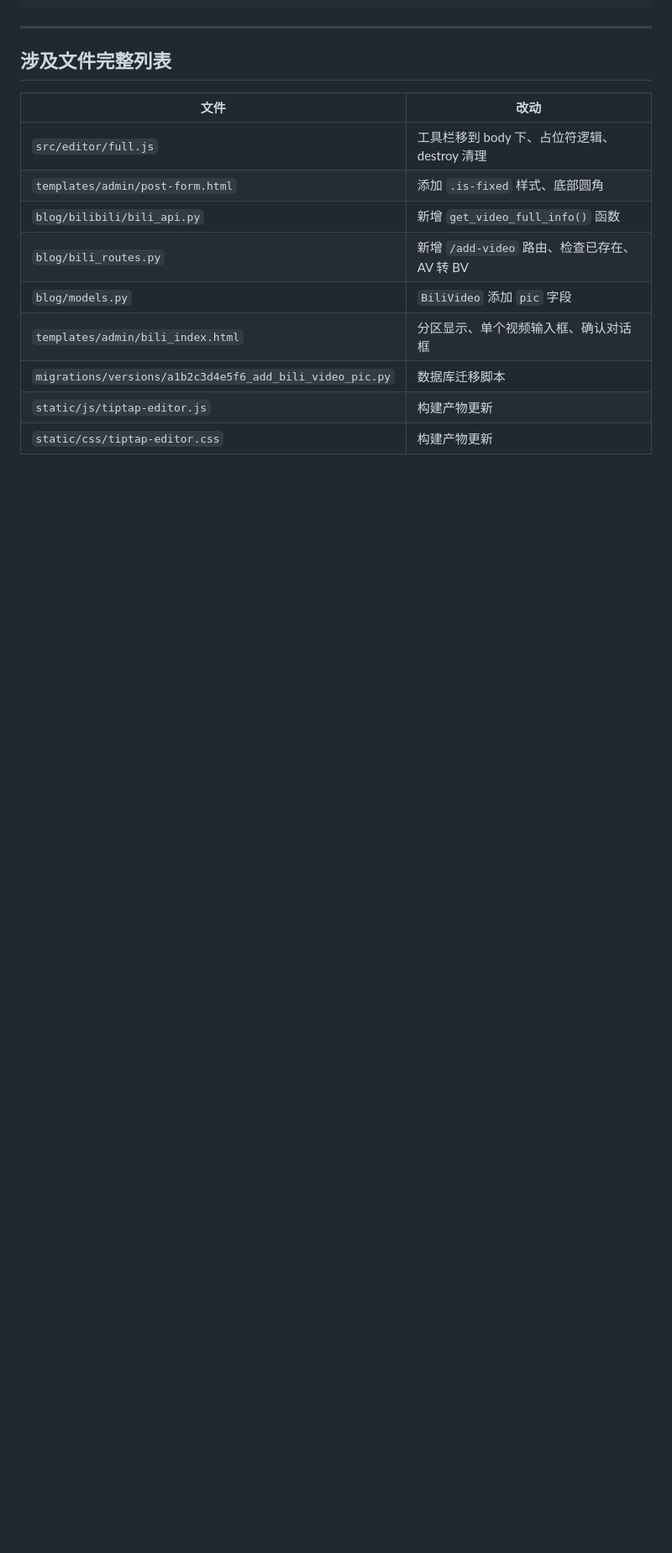
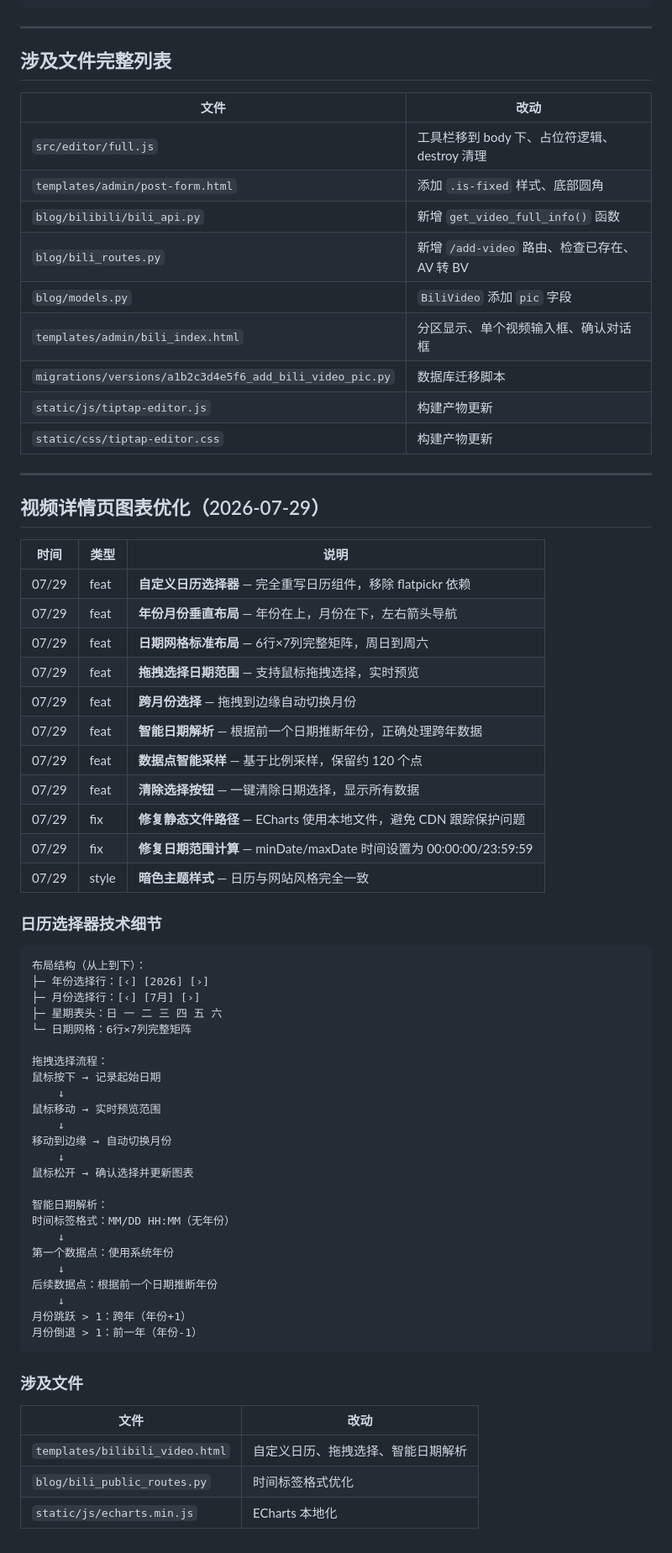
Before and after one commit to misakalemon/HOSHINO-Blog, a Markdown page: docs/CHANGELOG-2026-07-28.md, the part around the change. Shown at 84% size. Drawn GitHub-style; blank space fills up the shorter version.

````diff
--- a/docs/CHANGELOG-2026-07-28.md
+++ b/docs/CHANGELOG-2026-07-28.md
@@ -94,3 +94,58 @@ position: fixed 正常工作
 | `migrations/versions/a1b2c3d4e5f6_add_bili_video_pic.py` | 数据库迁移脚本 |
 | `static/js/tiptap-editor.js` | 构建产物更新 |
 | `static/css/tiptap-editor.css` | 构建产物更新 |
+
+---
+
+## 视频详情页图表优化（2026-07-29）
+
+| 时间 | 类型 | 说明 |
+|------|------|------|
+| 07/29 | feat | **自定义日历选择器** — 完全重写日历组件，移除 flatpickr 依赖 |
+| 07/29 | feat | **年份月份垂直布局** — 年份在上，月份在下，左右箭头导航 |
+| 07/29 | feat | **日期网格标准布局** — 6行×7列完整矩阵，周日到周六 |
+| 07/29 | feat | **拖拽选择日期范围** — 支持鼠标拖拽选择，实时预览 |
+| 07/29 | feat | **跨月份选择** — 拖拽到边缘自动切换月份 |
+| 07/29 | feat | **智能日期解析** — 根据前一个日期推断年份，正确处理跨年数据 |
+| 07/29 | feat | **数据点智能采样** — 基于比例采样，保留约 120 个点 |
+| 07/29 | feat | **清除选择按钮** — 一键清除日期选择，显示所有数据 |
+| 07/29 | fix | **修复静态文件路径** — ECharts 使用本地文件，避免 CDN 跟踪保护问题 |
+| 07/29 | fix | **修复日期范围计算** — minDate/maxDate 时间设置为 00:00:00/23:59:59 |
+| 07/29 | style | **暗色主题样式** — 日历与网站风格完全一致 |
+
+### 日历选择器技术细节
+
+```
+布局结构（从上到下）：
+├─ 年份选择行：[‹] [2026] [›]
+├─ 月份选择行：[‹] [7月] [›]
+├─ 星期表头：日 一 二 三 四 五 六
+└─ 日期网格：6行×7列完整矩阵
+
+拖拽选择流程：
+鼠标按下 → 记录起始日期
+    ↓
+鼠标移动 → 实时预览范围
+    ↓
+移动到边缘 → 自动切换月份
+    ↓
+鼠标松开 → 确认选择并更新图表
+
+智能日期解析：
+时间标签格式：MM/DD HH:MM（无年份）
+    ↓
+第一个数据点：使用系统年份
+    ↓
+后续数据点：根据前一个日期推断年份
+    ↓
+月份跳跃 > 1：跨年（年份+1）
+月份倒退 > 1：前一年（年份-1）
+```
+
+### 涉及文件
+
+| 文件 | 改动 |
+|------|------|
+| `templates/bilibili_video.html` | 自定义日历、拖拽选择、智能日期解析 |
+| `blog/bili_public_routes.py` | 时间标签格式优化 |
+| `static/js/echarts.min.js` | ECharts 本地化 |
````
Also changed, not shown: README.md (+2 -2 lines), docs/TECHNICAL_DOCUMENTATION.md (+34 -0 lines).
